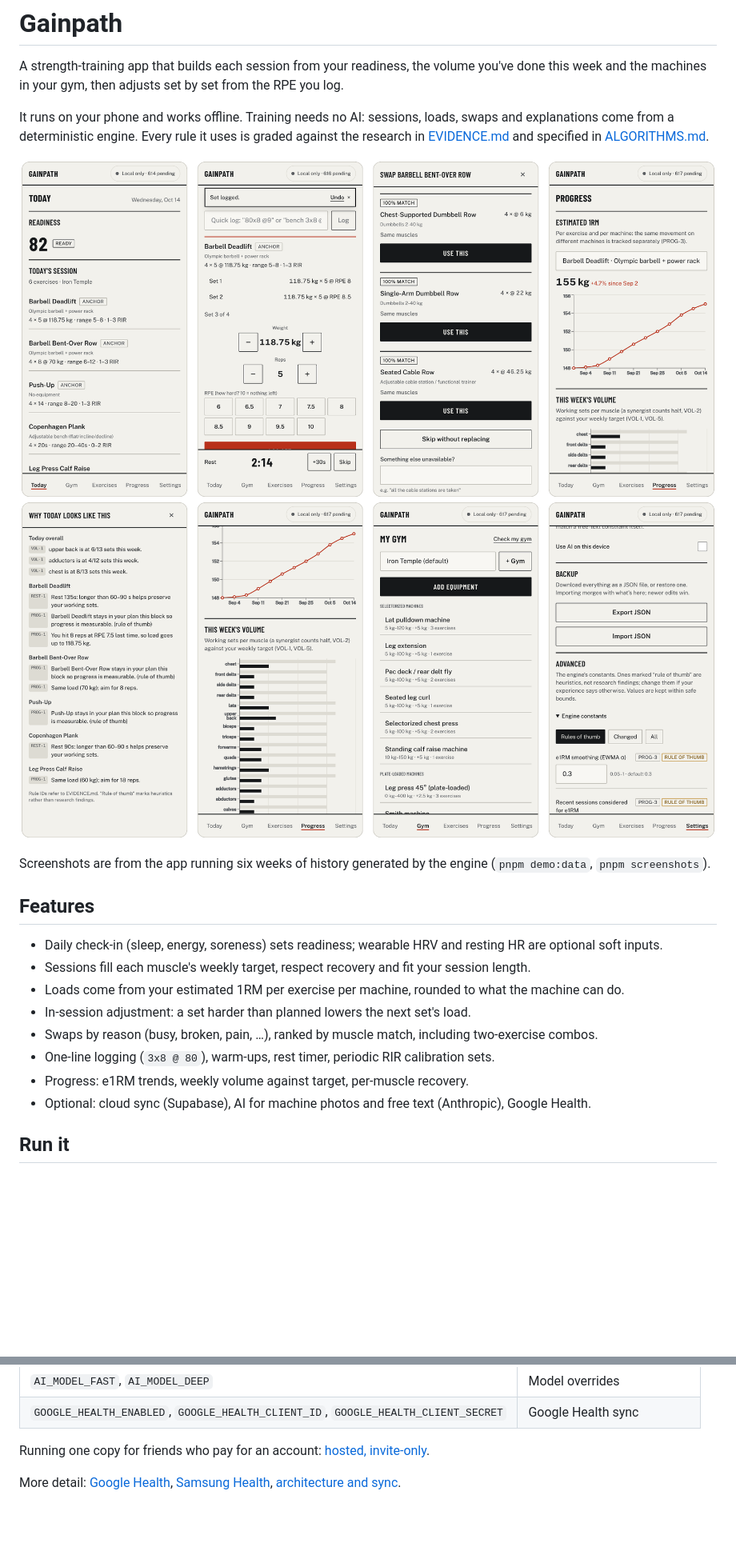
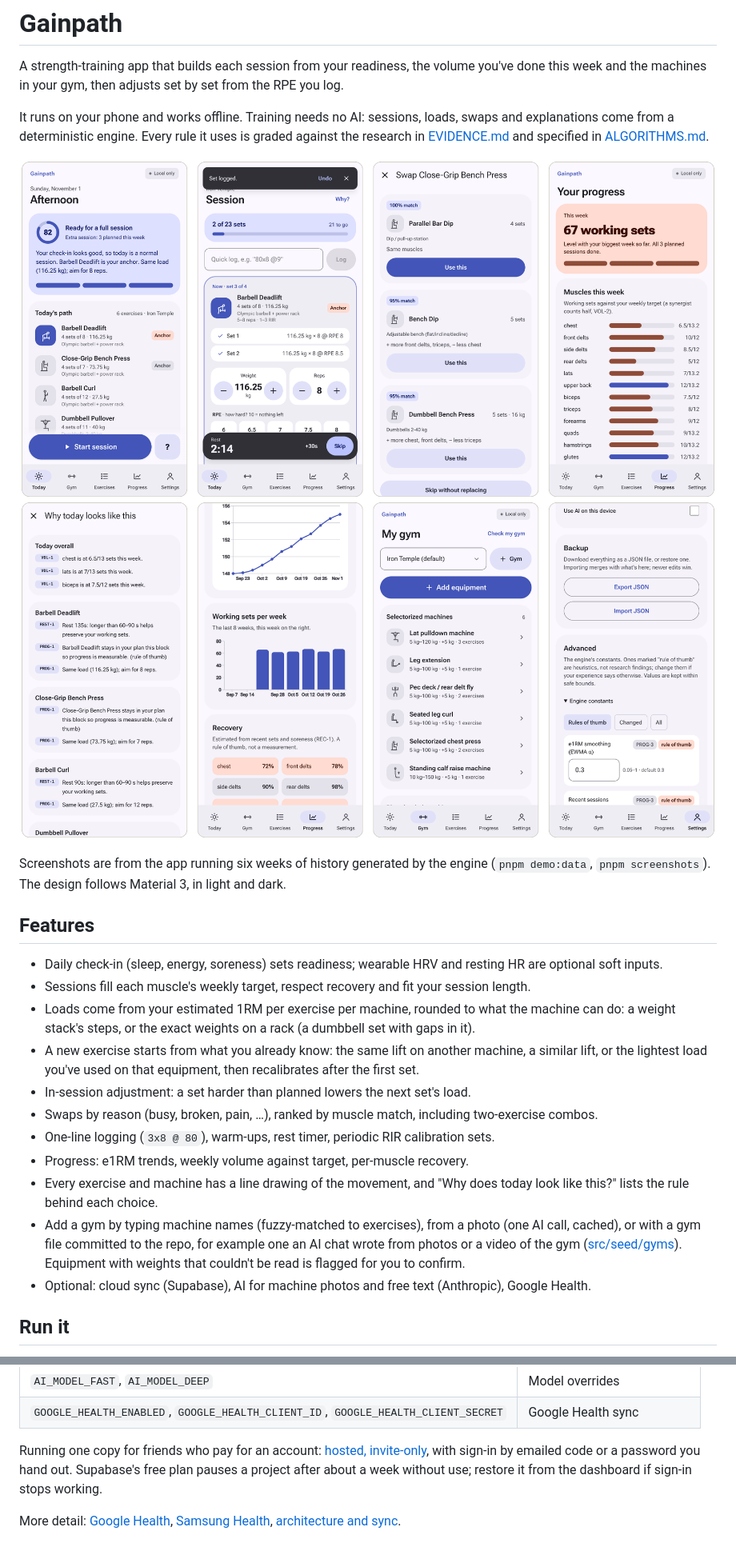
Before and after one commit to aviseth/gainpath, a Markdown page: README.md, 2 parts joined by grey strips. Shown at 80% size. Rendered like a GitHub page; pictures changed too: docs/screenshots/screens-2.png, docs/screenshots/screens.png; blank space fills up the shorter version.

Commit message:
Update the README for the redesign and recent engine changes
- New screenshots of the Material 3 design (light), from fresh demo
  history ending this week.
- Features: exact weight lists, first-time loads from known history,
  movement drawings and rule explanations, ways to add a gym.
- Deploy: password sign-in for hosted copies, and a note that free
  Supabase projects pause after a week without use.
- The screenshot script waits for the check-in card or the plan before
  deciding which it's on, and shoots in light mode.

Co-Authored-By: Claude Opus 5.5 <noreply@anthropic.com>
Claude-Session: https://claude.ai/code/session_0116ZHRnTeQvu1BXTh5mTFoD

```diff
--- a/README.md
+++ b/README.md
@@ -11,18 +11,27 @@ research in [EVIDENCE.md](EVIDENCE.md) and specified in [ALGORITHMS.md](ALGORITH
 ![Explanations, weekly volume, gym equipment and engine settings](docs/screenshots/screens-2.png)
 
 Screenshots are from the app running six weeks of history generated by the engine
-(`pnpm demo:data`, `pnpm screenshots`).
+(`pnpm demo:data`, `pnpm screenshots`). The design follows Material 3, in light and dark.
 
 ## Features
 
 - Daily check-in (sleep, energy, soreness) sets readiness; wearable HRV and resting HR are
   optional soft inputs.
 - Sessions fill each muscle's weekly target, respect recovery and fit your session length.
-- Loads come from your estimated 1RM per exercise per machine, rounded to what the machine can do.
+- Loads come from your estimated 1RM per exercise per machine, rounded to what the machine can do:
+  a weight stack's steps, or the exact weights on a rack (a dumbbell set with gaps in it).
+- A new exercise starts from what you already know: the same lift on another machine, a similar
+  lift, or the lightest load you've used on that equipment, then recalibrates after the first set.
 - In-session adjustment: a set harder than planned lowers the next set's load.
 - Swaps by reason (busy, broken, pain, …), ranked by muscle match, including two-exercise combos.
 - One-line logging (`3x8 @ 80`), warm-ups, rest timer, periodic RIR calibration sets.
 - Progress: e1RM trends, weekly volume against target, per-muscle recovery.
+- Every exercise and machine has a line drawing of the movement, and "Why does today look like
+  this?" lists the rule behind each choice.
+- Add a gym by typing machine names (fuzzy-matched to exercises), from a photo (one AI call,
+  cached), or with a gym file committed to the repo, for example one an AI chat wrote from
+  photos or a video of the gym ([src/seed/gyms](src/seed/gyms/README.md)). Equipment with
+  weights that couldn't be read is flagged for you to confirm.
 - Optional: cloud sync (Supabase), AI for machine photos and free text (Anthropic),
   Google Health.
 
@@ -140,7 +149,9 @@ Free hosting: Cloudflare Workers for the app, Supabase for sign-in and sync.
 | `AI_MODEL_FAST`, `AI_MODEL_DEEP`                                                  | Model overrides                |
 | `GOOGLE_HEALTH_ENABLED`, `GOOGLE_HEALTH_CLIENT_ID`, `GOOGLE_HEALTH_CLIENT_SECRET` | Google Health sync             |
 
-Running one copy for friends who pay for an account: [hosted, invite-only](docs/hosted.md).
+Running one copy for friends who pay for an account: [hosted, invite-only](docs/hosted.md),
+with sign-in by emailed code or a password you hand out. Supabase's free plan pauses a
+project after about a week without use; restore it from the dashboard if sign-in stops working.
 
 More detail: [Google Health](docs/google-health.md), [Samsung Health](docs/samsung-health.md),
 [architecture and sync](PLAN.md).
```
Also changed, not shown: 2 other files.
